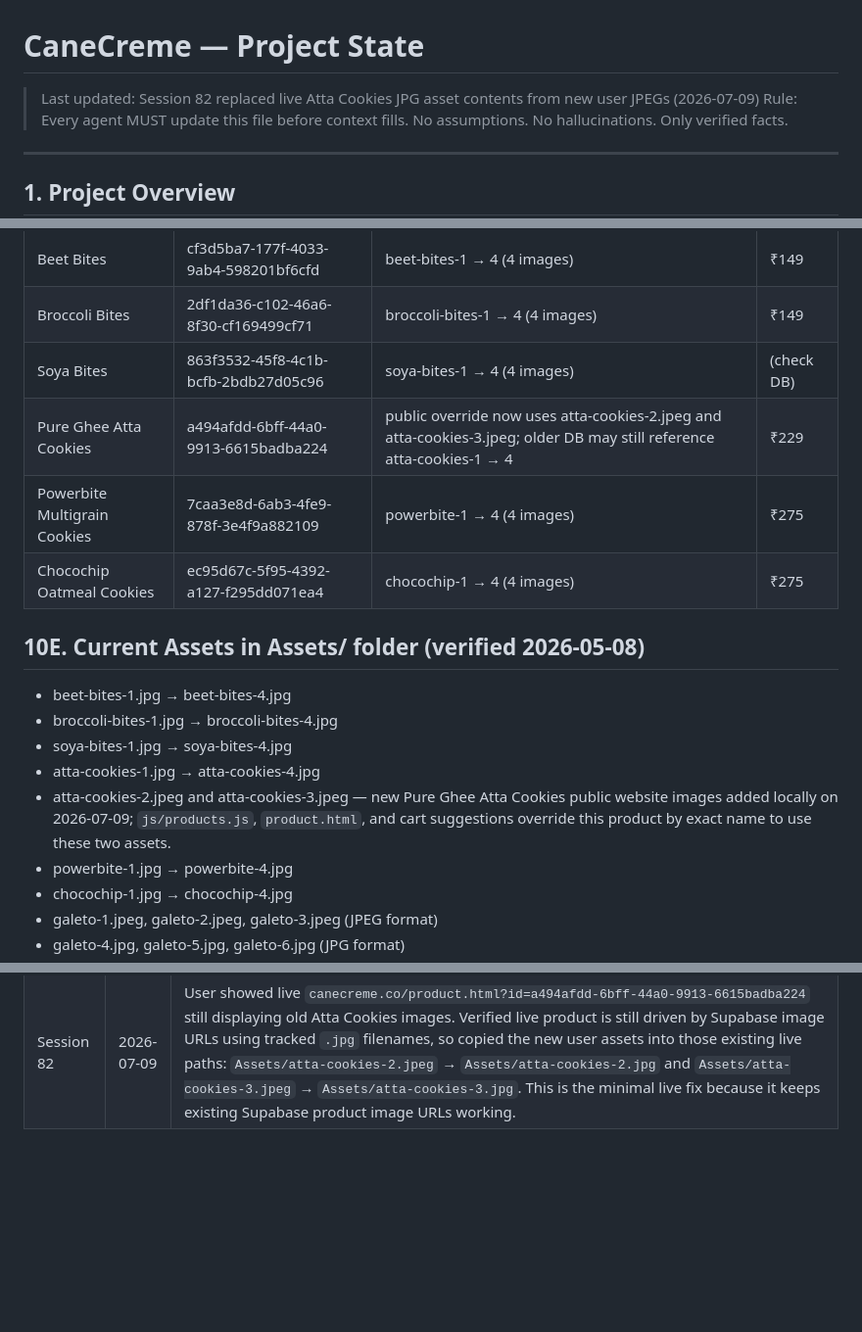
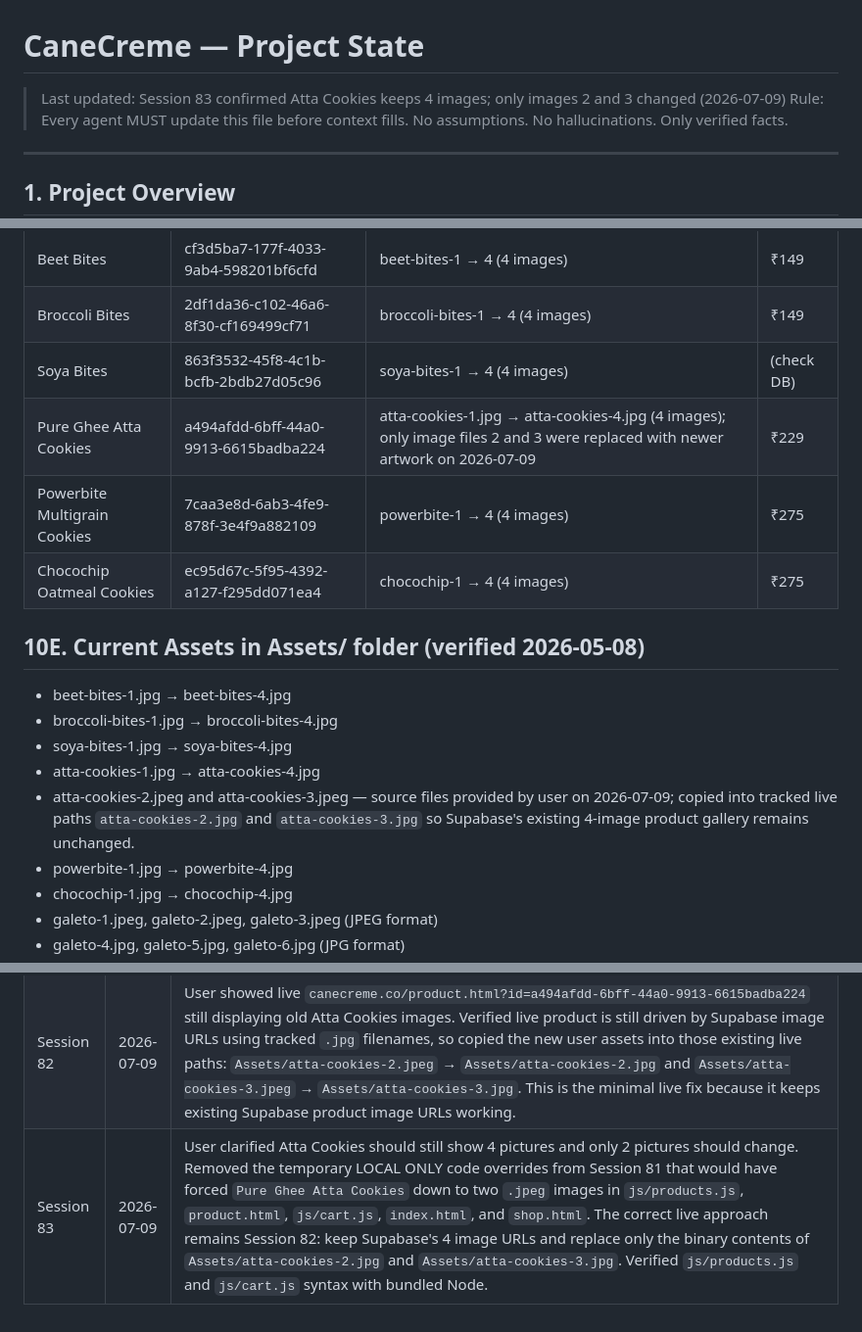
Before and after one commit to kashyap-family/canecreme, a Markdown page: PROJECT-STATE.md, 3 parts joined by grey strips. Shown at 98% size. Drawn GitHub-style; blank space fills up the shorter version.

Commit message:
Clarify Atta cookies image replacement

```diff
--- a/PROJECT-STATE.md
+++ b/PROJECT-STATE.md
@@ -1,5 +1,5 @@
 # CaneCreme — Project State
-> Last updated: Session 82 replaced live Atta Cookies JPG asset contents from new user JPEGs (2026-07-09)
+> Last updated: Session 83 confirmed Atta Cookies keeps 4 images; only images 2 and 3 changed (2026-07-09)
 > Rule: Every agent MUST update this file before context fills. No assumptions. No hallucinations. Only verified facts.
 
 ---
@@ -409,7 +409,7 @@ How to add product images correctly:
 | Beet Bites | cf3d5ba7-177f-4033-9ab4-598201bf6cfd | beet-bites-1 → 4 (4 images) | ₹149 |
 | Broccoli Bites | 2df1da36-c102-46a6-8f30-cf169499cf71 | broccoli-bites-1 → 4 (4 images) | ₹149 |
 | Soya Bites | 863f3532-45f8-4c1b-bcfb-2bdb27d05c96 | soya-bites-1 → 4 (4 images) | (check DB) |
-| Pure Ghee Atta Cookies | a494afdd-6bff-44a0-9913-6615badba224 | public override now uses atta-cookies-2.jpeg and atta-cookies-3.jpeg; older DB may still reference atta-cookies-1 → 4 | ₹229 |
+| Pure Ghee Atta Cookies | a494afdd-6bff-44a0-9913-6615badba224 | atta-cookies-1.jpg → atta-cookies-4.jpg (4 images); only image files 2 and 3 were replaced with newer artwork on 2026-07-09 | ₹229 |
 | Powerbite Multigrain Cookies | 7caa3e8d-6ab3-4fe9-878f-3e4f9a882109 | powerbite-1 → 4 (4 images) | ₹275 |
 | Chocochip Oatmeal Cookies | ec95d67c-5f95-4392-a127-f295dd071ea4 | chocochip-1 → 4 (4 images) | ₹275 |
 
@@ -418,7 +418,7 @@ How to add product images correctly:
 - broccoli-bites-1.jpg → broccoli-bites-4.jpg
 - soya-bites-1.jpg → soya-bites-4.jpg
 - atta-cookies-1.jpg → atta-cookies-4.jpg
-- atta-cookies-2.jpeg and atta-cookies-3.jpeg — new Pure Ghee Atta Cookies public website images added locally on 2026-07-09; `js/products.js`, `product.html`, and cart suggestions override this product by exact name to use these two assets.
+- atta-cookies-2.jpeg and atta-cookies-3.jpeg — source files provided by user on 2026-07-09; copied into tracked live paths `atta-cookies-2.jpg` and `atta-cookies-3.jpg` so Supabase's existing 4-image product gallery remains unchanged.
 - powerbite-1.jpg → powerbite-4.jpg
 - chocochip-1.jpg → chocochip-4.jpg
 - galeto-1.jpeg, galeto-2.jpeg, galeto-3.jpeg (JPEG format)
@@ -582,3 +582,4 @@ How to add product images correctly:
 | Session 80 | 2026-06-26 | User reported Kshitiz Kashyap order showed `04:28` in admin despite being placed around 22:00 IST. Live `admin-orders` data showed raw `created_at` as `2026-06-26T16:28:58.685308`, a UTC timestamp without timezone suffix. Fixed `js/admin.js` with `parseOrderCreatedAt()` so timestamps without `Z`/offset are treated as UTC before formatting in `Asia/Kolkata`; date filters now use the same parser. Verified Kshitiz timestamp formats as `26 Jun 2026, 09:58 pm IST`. Cache-busted admin script to `js/admin.js?v=11`. |
 | Session 81 | 2026-07-09 | User provided/read new Atta cookie assets `Assets/atta-cookies-2.jpeg` and `Assets/atta-cookies-3.jpeg` and asked to replace the website image as per product name. Added public product image overrides for exact product name `Pure Ghee Atta Cookies` in `js/products.js` (shop/home product cards) and `product.html` (product detail gallery), updated `js/cart.js` suggestions to use the same display image, changed homepage gallery Atta Cookies images from old `atta-cookies-1.jpg` to the two new `.jpeg` files, cache-busted `js/products.js?v=2` on index/shop and `js/cart.js?v=4` on index/shop/product. Verified `js/products.js` and `js/cart.js` syntax with bundled Node. Changes are LOCAL ONLY and not pushed yet. |
 | Session 82 | 2026-07-09 | User showed live `canecreme.co/product.html?id=a494afdd-6bff-44a0-9913-6615badba224` still displaying old Atta Cookies images. Verified live product is still driven by Supabase image URLs using tracked `.jpg` filenames, so copied the new user assets into those existing live paths: `Assets/atta-cookies-2.jpeg` → `Assets/atta-cookies-2.jpg` and `Assets/atta-cookies-3.jpeg` → `Assets/atta-cookies-3.jpg`. This is the minimal live fix because it keeps existing Supabase product image URLs working. |
+| Session 83 | 2026-07-09 | User clarified Atta Cookies should still show 4 pictures and only 2 pictures should change. Removed the temporary LOCAL ONLY code overrides from Session 81 that would have forced `Pure Ghee Atta Cookies` down to two `.jpeg` images in `js/products.js`, `product.html`, `js/cart.js`, `index.html`, and `shop.html`. The correct live approach remains Session 82: keep Supabase's 4 image URLs and replace only the binary contents of `Assets/atta-cookies-2.jpg` and `Assets/atta-cookies-3.jpg`. Verified `js/products.js` and `js/cart.js` syntax with bundled Node. |
```
